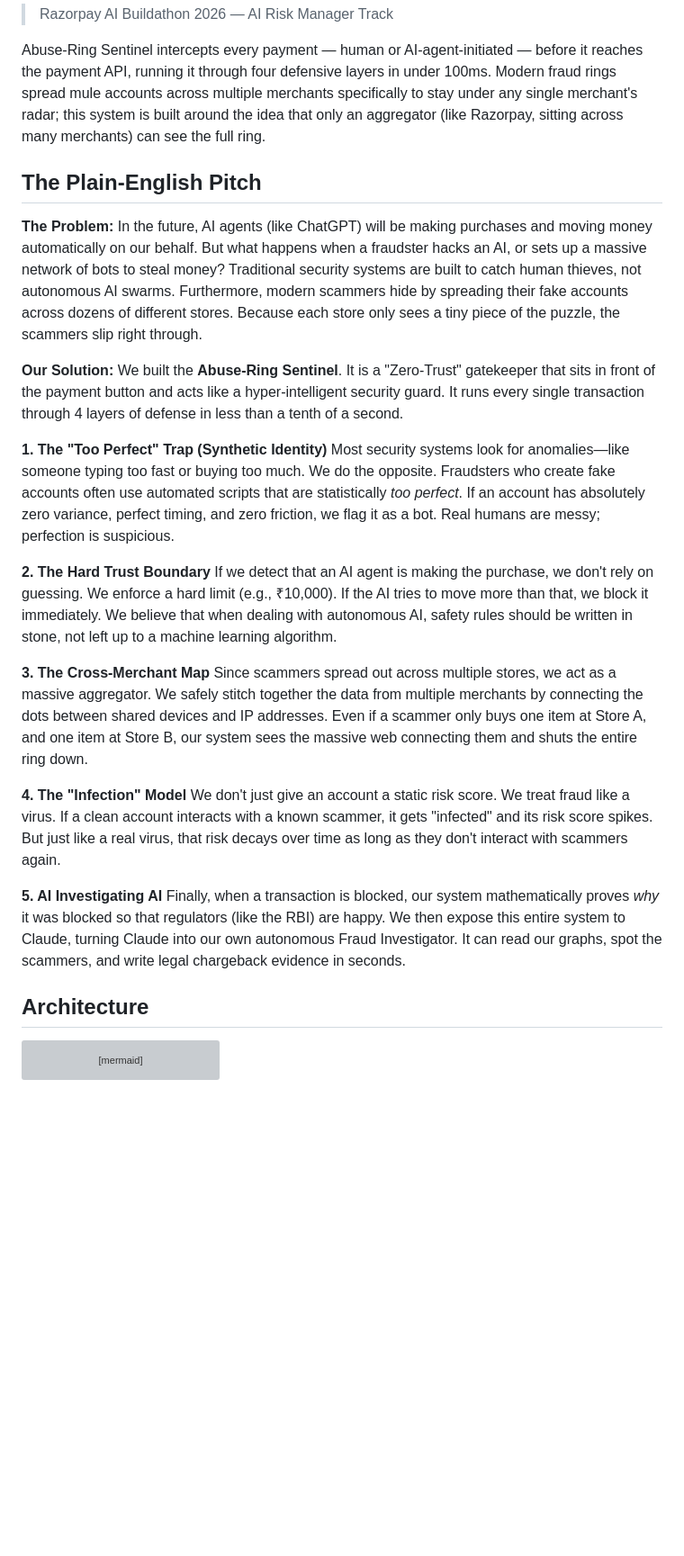
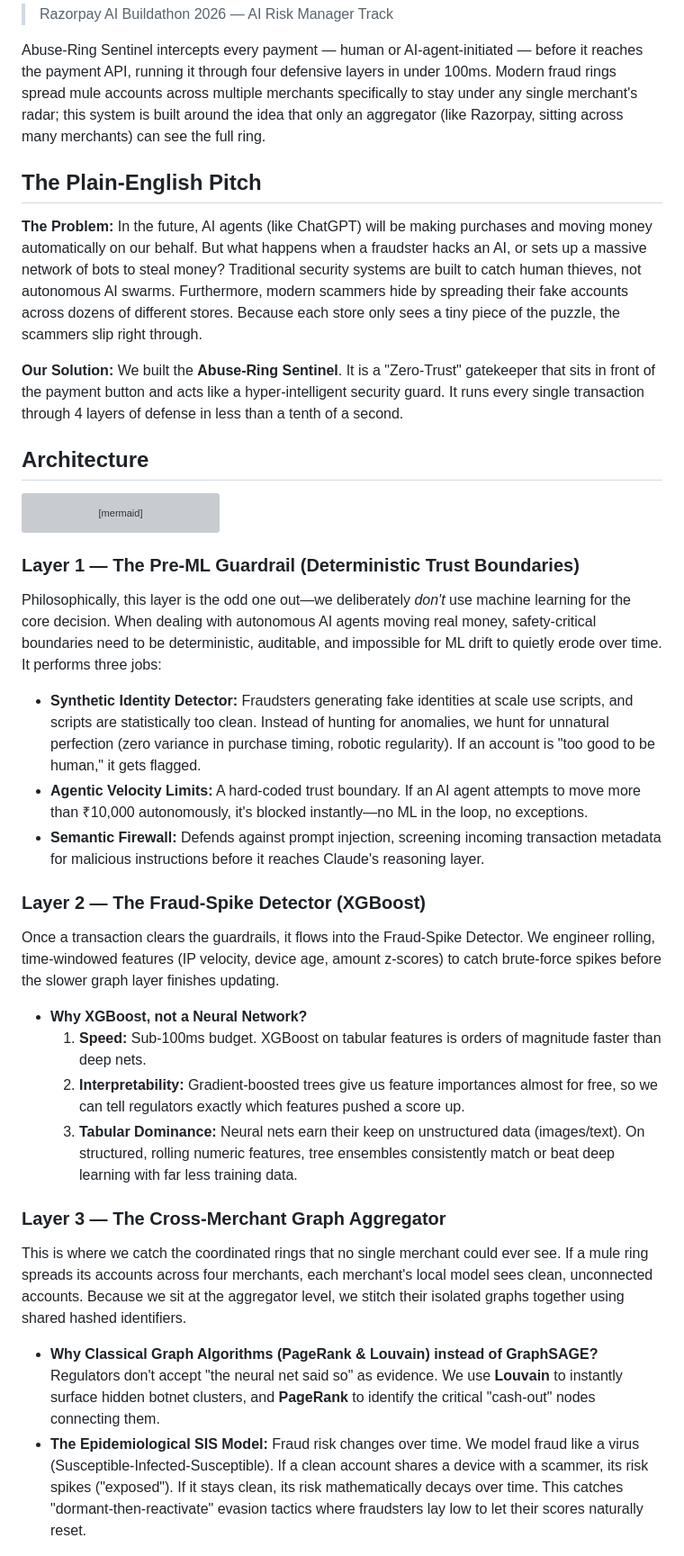
Before and after one commit to AakashGs10/AI-RISK-MANAGER, a Markdown page: README.md, the part around one of its changes. Shown at 90% size. Drawn GitHub-style; blank space fills up the shorter version; grey boxes are pictures that could not be loaded.

Commit message:
Massive README upgrade: Add detailed ML model justifications and architecture deep-dives

````diff
--- a/README.md
+++ b/README.md
@@ -4,26 +4,10 @@
 
 Abuse-Ring Sentinel intercepts every payment — human or AI-agent-initiated — before it reaches the payment API, running it through four defensive layers in under 100ms. Modern fraud rings spread mule accounts across multiple merchants specifically to stay under any single merchant's radar; this system is built around the idea that only an aggregator (like Razorpay, sitting across many merchants) can see the full ring.
 
-
 ## The Plain-English Pitch
 **The Problem:** In the future, AI agents (like ChatGPT) will be making purchases and moving money automatically on our behalf. But what happens when a fraudster hacks an AI, or sets up a massive network of bots to steal money? Traditional security systems are built to catch human thieves, not autonomous AI swarms. Furthermore, modern scammers hide by spreading their fake accounts across dozens of different stores. Because each store only sees a tiny piece of the puzzle, the scammers slip right through.
 
 **Our Solution:** We built the **Abuse-Ring Sentinel**. It is a "Zero-Trust" gatekeeper that sits in front of the payment button and acts like a hyper-intelligent security guard. It runs every single transaction through 4 layers of defense in less than a tenth of a second.
-
-**1. The "Too Perfect" Trap (Synthetic Identity)**
-Most security systems look for anomalies—like someone typing too fast or buying too much. We do the opposite. Fraudsters who create fake accounts often use automated scripts that are statistically *too perfect*. If an account has absolutely zero variance, perfect timing, and zero friction, we flag it as a bot. Real humans are messy; perfection is suspicious.
-
-**2. The Hard Trust Boundary**
-If we detect that an AI agent is making the purchase, we don't rely on guessing. We enforce a hard limit (e.g., ₹10,000). If the AI tries to move more than that, we block it immediately. We believe that when dealing with autonomous AI, safety rules should be written in stone, not left up to a machine learning algorithm.
-
-**3. The Cross-Merchant Map**
-Since scammers spread out across multiple stores, we act as a massive aggregator. We safely stitch together the data from multiple merchants by connecting the dots between shared devices and IP addresses. Even if a scammer only buys one item at Store A, and one item at Store B, our system sees the massive web connecting them and shuts the entire ring down.
-
-**4. The "Infection" Model**
-We don't just give an account a static risk score. We treat fraud like a virus. If a clean account interacts with a known scammer, it gets "infected" and its risk score spikes. But just like a real virus, that risk decays over time as long as they don't interact with scammers again.
-
-**5. AI Investigating AI**
-Finally, when a transaction is blocked, our system mathematically proves *why* it was blocked so that regulators (like the RBI) are happy. We then expose this entire system to Claude, turning Claude into our own autonomous Fraud Investigator. It can read our graphs, spot the scammers, and write legal chargeback evidence in seconds.
 
 ## Architecture
 
@@ -112,6 +96,21 @@ flowchart TD
     classDef mcp fill:#4c1d95,stroke:#a78bfa,stroke-width:2px,color:#fff
 ```
 
+### Layer 1 — The Pre-ML Guardrail (Deterministic Trust Boundaries)
+Philosophically, this layer is the odd one out—we deliberately *don't* use machine learning for the core decision. When dealing with autonomous AI agents moving real money, safety-critical boundaries need to be deterministic, auditable, and impossible for ML drift to quietly erode over time. It performs three jobs:
+* **Synthetic Identity Detector:** Fraudsters generating fake identities at scale use scripts, and scripts are statistically too clean. Instead of hunting for anomalies, we hunt for unnatural perfection (zero variance in purchase timing, robotic regularity). If an account is "too good to be human," it gets flagged.
+* **Agentic Velocity Limits:** A hard-coded trust boundary. If an AI agent attempts to move more than ₹10,000 autonomously, it's blocked instantly—no ML in the loop, no exceptions.
+* **Semantic Firewall:** Defends against prompt injection, screening incoming transaction metadata for malicious instructions before it reaches Claude's reasoning layer.
 
+### Layer 2 — The Fraud-Spike Detector (XGBoost)
+Once a transaction clears the guardrails, it flows into the Fraud-Spike Detector. We engineer rolling, time-windowed features (IP velocity, device age, amount z-scores) to catch brute-force spikes before the slower graph layer finishes updating.
+* **Why XGBoost, not a Neural Network?**
+  1. **Speed:** Sub-100ms budget. XGBoost on tabular features is orders of magnitude faster than deep nets.
+  2. **Interpretability:** Gradient-boosted trees give us feature importances almost for free, so we can tell regulators exactly which features pushed a score up.
+  3. **Tabular Dominance:** Neural nets earn their keep on unstructured data (images/text). On structured, rolling numeric features, tree ensembles consistently match or beat deep learning with far less training data.
 
+### Layer 3 — The Cross-Merchant Graph Aggregator
+This is where we catch the coordinated rings that no single merchant could ever see. If a mule ring spreads its accounts across four merchants, each merchant's local model sees clean, unconnected accounts. Because we sit at the aggregator level, we stitch their isolated graphs together using shared hashed identifiers.
+* **Why Classical Graph Algorithms (PageRank & Louvain) instead of GraphSAGE?** Regulators don't accept "the neural net said so" as evidence. We use **Louvain** to instantly surface hidden botnet clusters, and **PageRank** to identify the critical "cash-out" nodes connecting them.
+* **The Epidemiological SIS Model:** Fraud risk changes over time. We model fraud like a virus (Susceptible-Infected-Susceptible). If a clean account shares a device with a scammer, its risk spikes ("exposed"). If it stays clean, its risk mathematically decays over time. This catches "dormant-then-reactivate" evasion tactics where fraudsters lay low to let their scores naturally reset.
 
````
Also changed, not shown: other parts of README.md (+5 -17 lines).
